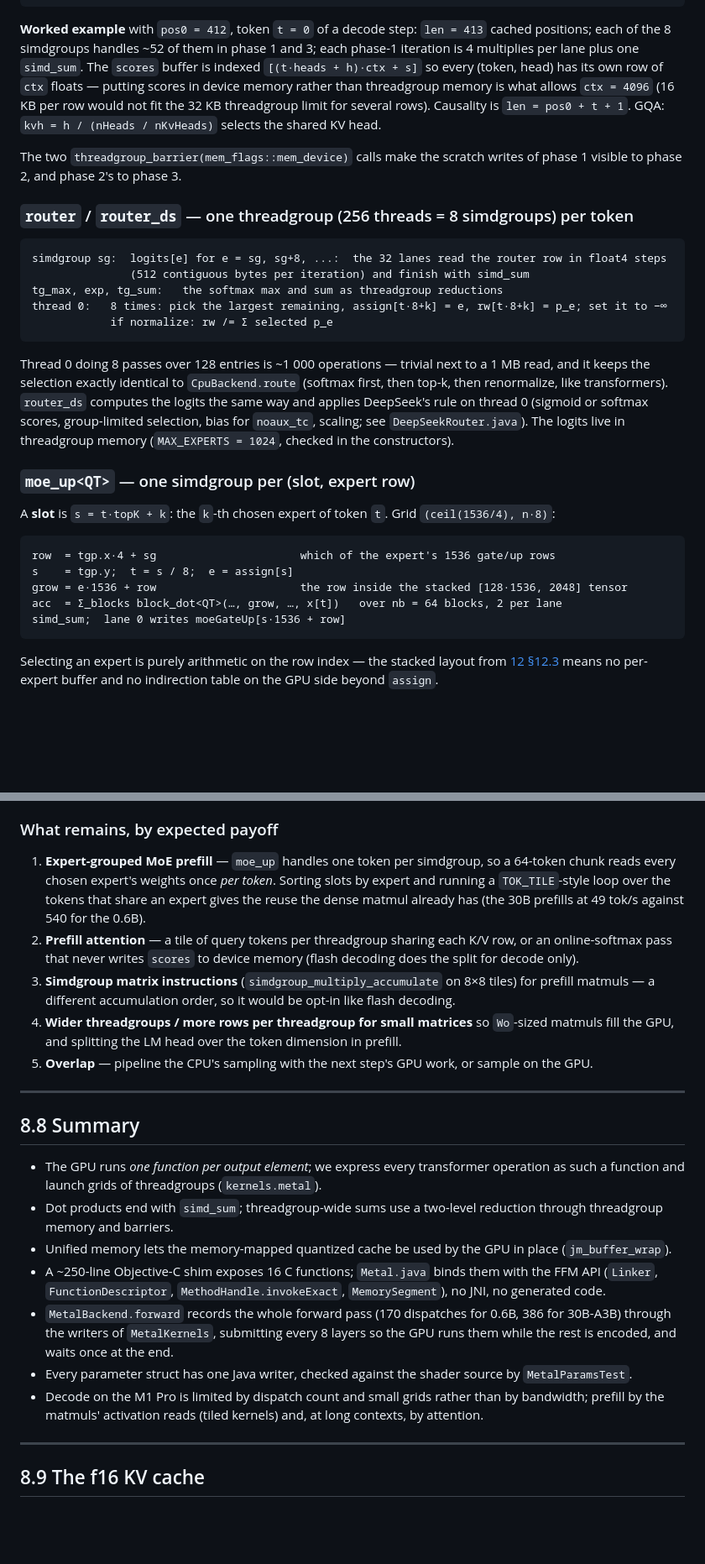
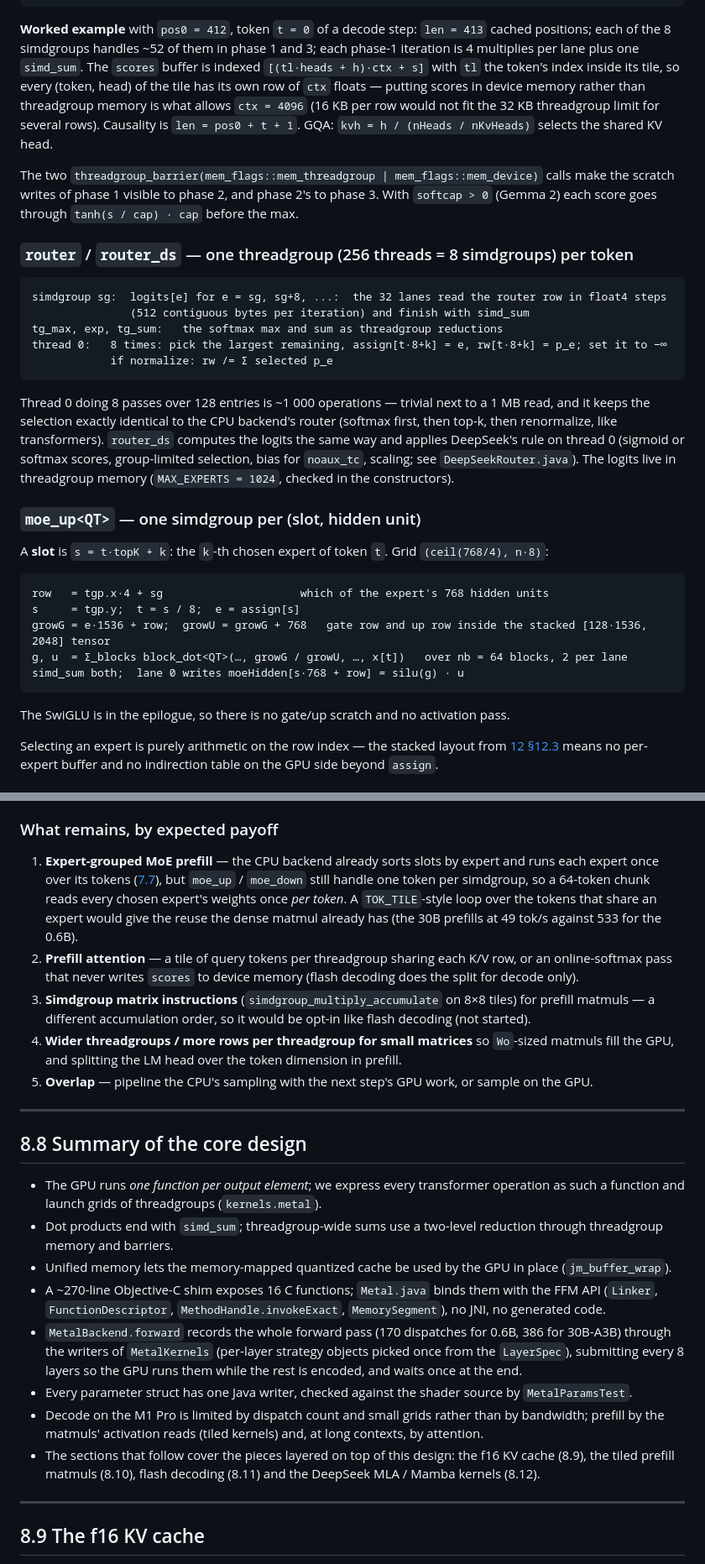
Before and after one commit to beniaminp/jllm-serve, a Markdown page: docs/08-metal-backend.md, 2 parts joined by grey strips. Shown at 84% size. Rendered like a GitHub page; blank space fills up the shorter version.

Commit message:
docs: Metal chapter matches MetalKernels and the merged kernels

````diff
--- a/docs/08-metal-backend.md
+++ b/docs/08-metal-backend.md
@@ -484,13 +494,14 @@ phase 3  values:    simdgroup sg again takes positions sg, sg+8, ...: o[i] += sc
 
 **Worked example** with `pos0 = 412`, token `t = 0` of a decode step: `len = 413` cached positions; each of
 the 8 simdgroups handles ~52 of them in phase 1 and 3; each phase-1 iteration is 4 multiplies per lane plus one
-`simd_sum`. The `scores` buffer is indexed `[(t·heads + h)·ctx + s]` so every (token, head) has its own row of
-`ctx` floats — putting scores in device memory rather than threadgroup memory is what allows `ctx = 4096`
+`simd_sum`. The `scores` buffer is indexed `[(tl·heads + h)·ctx + s]` with `tl` the token's index inside its tile, so
+every (token, head) of the tile has its own row of `ctx` floats — putting scores in device memory rather than threadgroup memory is what allows `ctx = 4096`
 (16 KB per row would not fit the 32 KB threadgroup limit for several rows). Causality is `len = pos0 + t + 1`.
 GQA: `kvh = h / (nHeads / nKvHeads)` selects the shared KV head.
 
-The two `threadgroup_barrier(mem_flags::mem_device)` calls make the scratch writes of phase 1 visible to
-phase 2, and phase 2's to phase 3.
+The two `threadgroup_barrier(mem_flags::mem_threadgroup | mem_flags::mem_device)` calls make the scratch writes
+of phase 1 visible to phase 2, and phase 2's to phase 3. With `softcap > 0` (Gemma 2) each score goes through
+`tanh(s / cap) · cap` before the max.
 
 ### `router` / `router_ds` — one threadgroup (256 threads = 8 simdgroups) per token
 
@@ -503,22 +514,24 @@ thread 0:   8 times: pick the largest remaining, assign[t·8+k] = e, rw[t·8+k]
 ```
 
 Thread 0 doing 8 passes over 128 entries is ~1 000 operations — trivial next to a 1 MB read, and it keeps the
-selection exactly identical to `CpuBackend.route` (softmax first, then top-k, then renormalize, like
+selection exactly identical to the CPU backend's router (softmax first, then top-k, then renormalize, like
 transformers). `router_ds` computes the logits the same way and applies DeepSeek's rule on thread 0 (sigmoid or
 softmax scores, group-limited selection, bias for `noaux_tc`, scaling; see `DeepSeekRouter.java`). The logits
 live in threadgroup memory (`MAX_EXPERTS = 1024`, checked in the constructors).
 
-### `moe_up<QT>` — one simdgroup per (slot, expert row)
+### `moe_up<QT>` — one simdgroup per (slot, hidden unit)
 
-A **slot** is `s = t·topK + k`: the `k`-th chosen expert of token `t`. Grid `(ceil(1536/4), n·8)`:
+A **slot** is `s = t·topK + k`: the `k`-th chosen expert of token `t`. Grid `(ceil(768/4), n·8)`:
 
 ```
-row  = tgp.x·4 + sg                      which of the expert's 1536 gate/up rows
-s    = tgp.y;  t = s / 8;  e = assign[s]
-grow = e·1536 + row                      the row inside the stacked [128·1536, 2048] tensor
-acc  = Σ_blocks block_dot<QT>(…, grow, …, x[t])   over nb = 64 blocks, 2 per lane
-simd_sum;  lane 0 writes moeGateUp[s·1536 + row]
+row   = tgp.x·4 + sg                     which of the expert's 768 hidden units
+s     = tgp.y;  t = s / 8;  e = assign[s]
+growG = e·1536 + row;  growU = growG + 768   gate row and up row inside the stacked [128·1536, 2048] tensor
+g, u  = Σ_blocks block_dot<QT>(…, growG / growU, …, x[t])   over nb = 64 blocks, 2 per lane
+simd_sum both;  lane 0 writes moeHidden[s·768 + row] = silu(g) · u
 ```
+
+The SwiGLU is in the epilogue, so there is no gate/up scratch and no activation pass.
 
 Selecting an expert is purely arithmetic on the row index — the stacked layout from
 [12 §12.3](12-mixture-of-experts.md#123-weight-layout-experts-stacked-into-two-matrices) means no per-expert
@@ -610,35 +628,38 @@ reading the whole prefix) dominates instead.
 
 ### What remains, by expected payoff
 
-1. **Expert-grouped MoE prefill** — `moe_up` handles one token per simdgroup, so a 64-token chunk reads every
-   chosen expert's weights once *per token*. Sorting slots by expert and running a `TOK_TILE`-style loop over
-   the tokens that share an expert gives the reuse the dense matmul already has (the 30B prefills at 49 tok/s
-   against 540 for the 0.6B).
+1. **Expert-grouped MoE prefill** — the CPU backend already sorts slots by expert and runs each expert once over
+   its tokens ([7.7](07-cpu-backend.md#77-mixture-of-experts-on-cpu-cpubackendmoe-route)), but `moe_up` /
+   `moe_down` still handle one token per simdgroup, so a 64-token chunk reads every chosen expert's weights once
+   *per token*. A `TOK_TILE`-style loop over the tokens that share an expert would give the reuse the dense
+   matmul already has (the 30B prefills at 49 tok/s against 533 for the 0.6B).
 2. **Prefill attention** — a tile of query tokens per threadgroup sharing each K/V row, or an online-softmax
    pass that never writes `scores` to device memory (flash decoding does the split for decode only).
 3. **Simdgroup matrix instructions** (`simdgroup_multiply_accumulate` on 8×8 tiles) for prefill matmuls — a
-   different accumulation order, so it would be opt-in like flash decoding.
+   different accumulation order, so it would be opt-in like flash decoding (not started).
 4. **Wider threadgroups / more rows per threadgroup for small matrices** so `Wo`-sized matmuls fill the GPU,
    and splitting the LM head over the token dimension in prefill.
 5. **Overlap** — pipeline the CPU's sampling with the next step's GPU work, or sample on the GPU.
 
 ---
 
-## 8.8 Summary
+## 8.8 Summary of the core design
 
 - The GPU runs *one function per output element*; we express every transformer operation as such a function
   and launch grids of threadgroups (`kernels.metal`).
 - Dot products end with `simd_sum`; threadgroup-wide sums use a two-level reduction through threadgroup memory
   and barriers.
 - Unified memory lets the memory-mapped quantized cache be used by the GPU in place (`jm_buffer_wrap`).
-- A ~250-line Objective-C shim exposes 16 C functions; `Metal.java` binds them with the FFM API (`Linker`,
+- A ~270-line Objective-C shim exposes 16 C functions; `Metal.java` binds them with the FFM API (`Linker`,
   `FunctionDescriptor`, `MethodHandle.invokeExact`, `MemorySegment`), no JNI, no generated code.
 - `MetalBackend.forward` records the whole forward pass (170 dispatches for 0.6B, 386 for 30B-A3B) through
-  the writers of `MetalKernels`, submitting every 8 layers so the GPU runs them while the rest is encoded, and
+  the writers of `MetalKernels` (per-layer strategy objects picked once from the `LayerSpec`), submitting every 8 layers so the GPU runs them while the rest is encoded, and
   waits once at the end.
 - Every parameter struct has one Java writer, checked against the shader source by `MetalParamsTest`.
 - Decode on the M1 Pro is limited by dispatch count and small grids rather than by bandwidth; prefill by the
   matmuls' activation reads (tiled kernels) and, at long contexts, by attention.
+- The sections that follow cover the pieces layered on top of this design: the f16 KV cache (8.9), the tiled
+  prefill matmuls (8.10), flash decoding (8.11) and the DeepSeek MLA / Mamba kernels (8.12).
 
 ---
 
````
Also changed, not shown: other parts of docs/08-metal-backend.md (+76 -30 lines).
